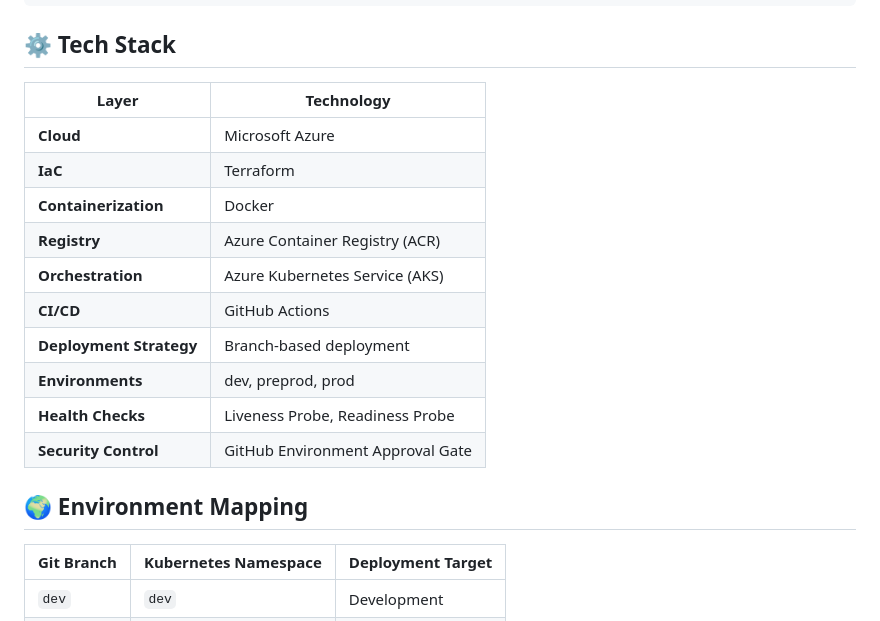
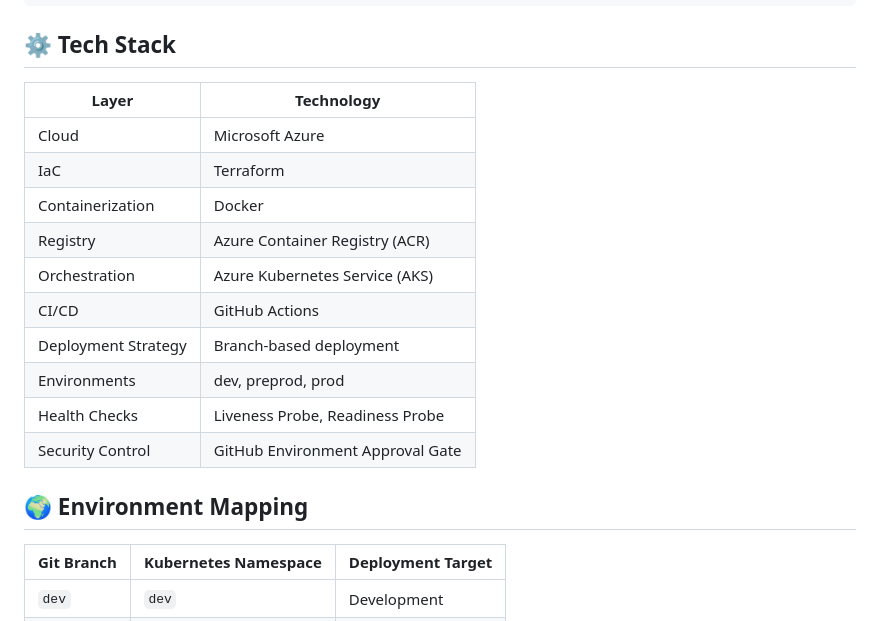
Before and after one commit to sudhir81/azure-aks-devsecops-pipeline, a Markdown page: README.md, the part around the change. Drawn GitHub-style.

````diff
--- a/README.md
+++ b/README.md
@@ -50,20 +50,20 @@ Developer Push
 ```
 ## ⚙️ Tech Stack
 
-| **Layer** | **Technology** |
+| Layer | Technology |
 |---|---|
-| **Cloud** | Microsoft Azure |
-| **IaC** | Terraform |
-| **Containerization** | Docker |
-| **Registry** | Azure Container Registry (ACR) |
-| **Orchestration** | Azure Kubernetes Service (AKS) |
-| **CI/CD** | GitHub Actions |
-| **Deployment Strategy** | Branch-based deployment |
-| **Environments** | dev, preprod, prod |
-| **Health Checks** | Liveness Probe, Readiness Probe |
-| **Security Control** | GitHub Environment Approval Gate |
+| Cloud | Microsoft Azure |
+| IaC | Terraform |
+| Containerization | Docker |
+| Registry | Azure Container Registry (ACR) |
+| Orchestration | Azure Kubernetes Service (AKS) |
+| CI/CD | GitHub Actions |
+| Deployment Strategy | Branch-based deployment |
+| Environments | dev, preprod, prod |
+| Health Checks | Liveness Probe, Readiness Probe |
+| Security Control | GitHub Environment Approval Gate |
+## 🌍 Environment Mapping
 
-## 🌍 Environment Mapping
 
 | **Git Branch** | **Kubernetes Namespace** | **Deployment Target** |
 |---|---|---|
````
